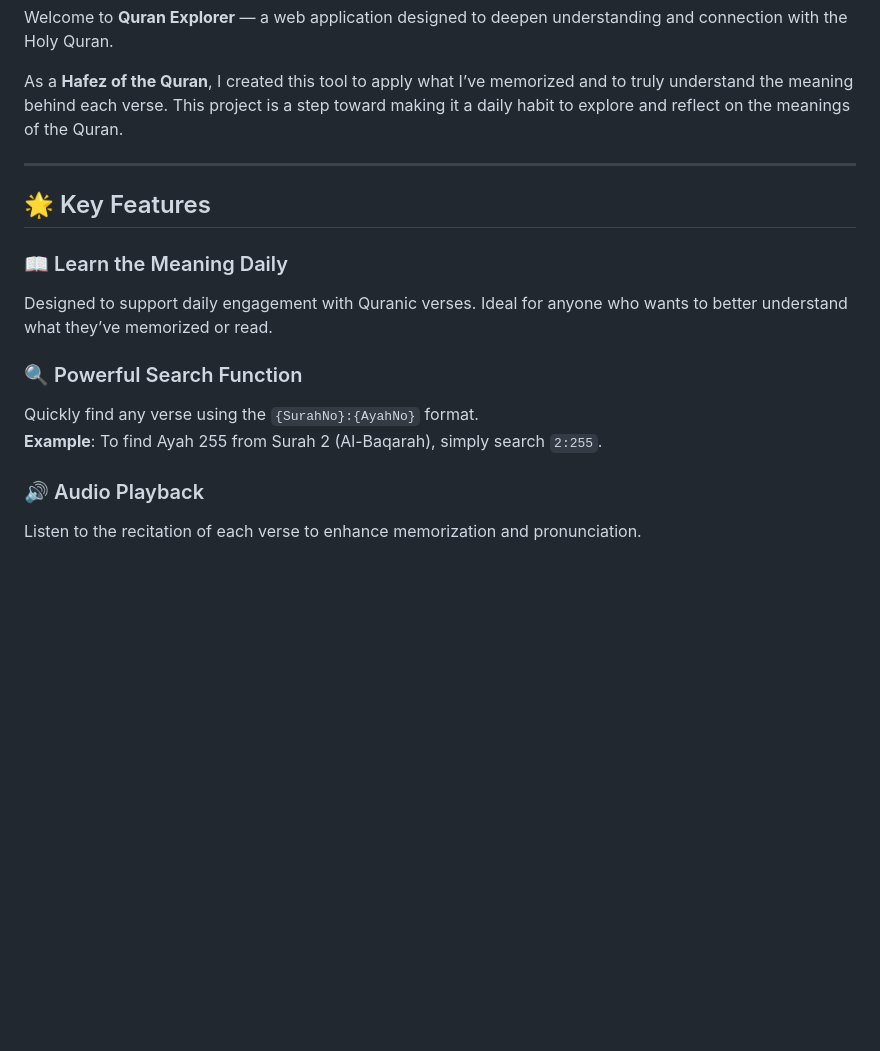
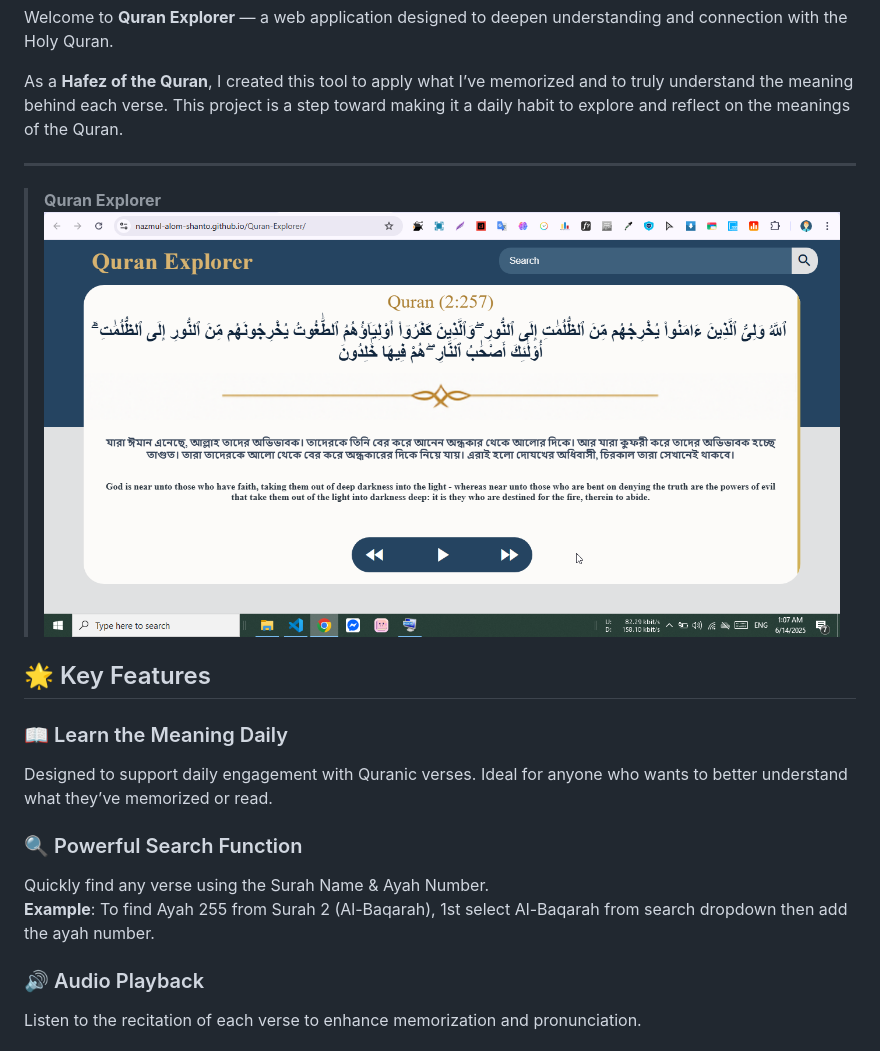
Before and after one commit to Nazmul-Alom-Shanto/Quran-Explorer, a Markdown page: ReadMe.md, the part around the change. Rendered like a GitHub page; pictures changed too: Screenshot.png (added); blank space fills up the shorter version.

Commit message:
docs(readme): update README and add screenshot

```diff
--- a/ReadMe.md
+++ b/ReadMe.md
@@ -7,6 +7,9 @@ Welcome to **Quran Explorer** — a web application designed to deepen understan
 As a **Hafez of the Quran**, I created this tool to apply what I’ve memorized and to truly understand the meaning behind each verse. This project is a step toward making it a daily habit to explore and reflect on the meanings of the Quran.
 
 ---
+> **Quran Explorer**
+>![Quran Explorer Screenshot](Screenshot.png)
+
 
 ## 🌟 Key Features
 
@@ -14,8 +17,8 @@ As a **Hafez of the Quran**, I created this tool to apply what I’ve memorized
 Designed to support daily engagement with Quranic verses. Ideal for anyone who wants to better understand what they’ve memorized or read.
 
 ### 🔍 Powerful Search Function
-Quickly find any verse using the `{SurahNo}:{AyahNo}` format.
-**Example**: To find Ayah 255 from Surah 2 (Al-Baqarah), simply search `2:255`.
+Quickly find any verse using the Surah Name & Ayah Number.
+**Example**: To find Ayah 255 from Surah 2 (Al-Baqarah), 1st select Al-Baqarah from search dropdown then add the ayah number.
 
 ### 🔊 Audio Playback
 Listen to the recitation of each verse to enhance memorization and pronunciation.
```
